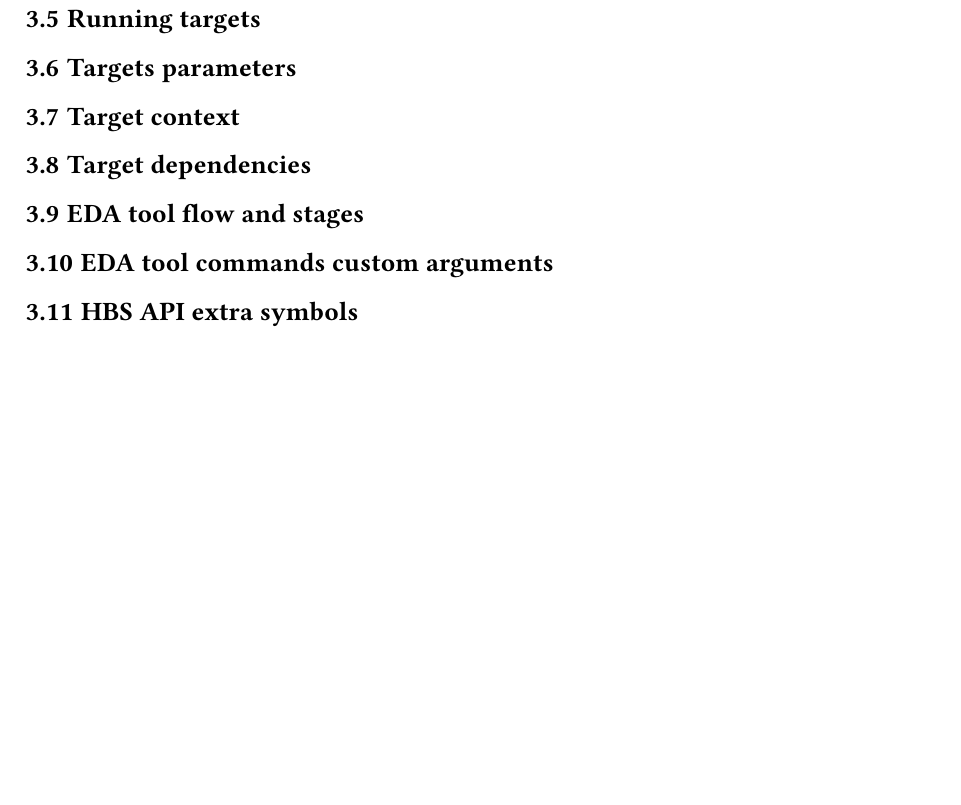
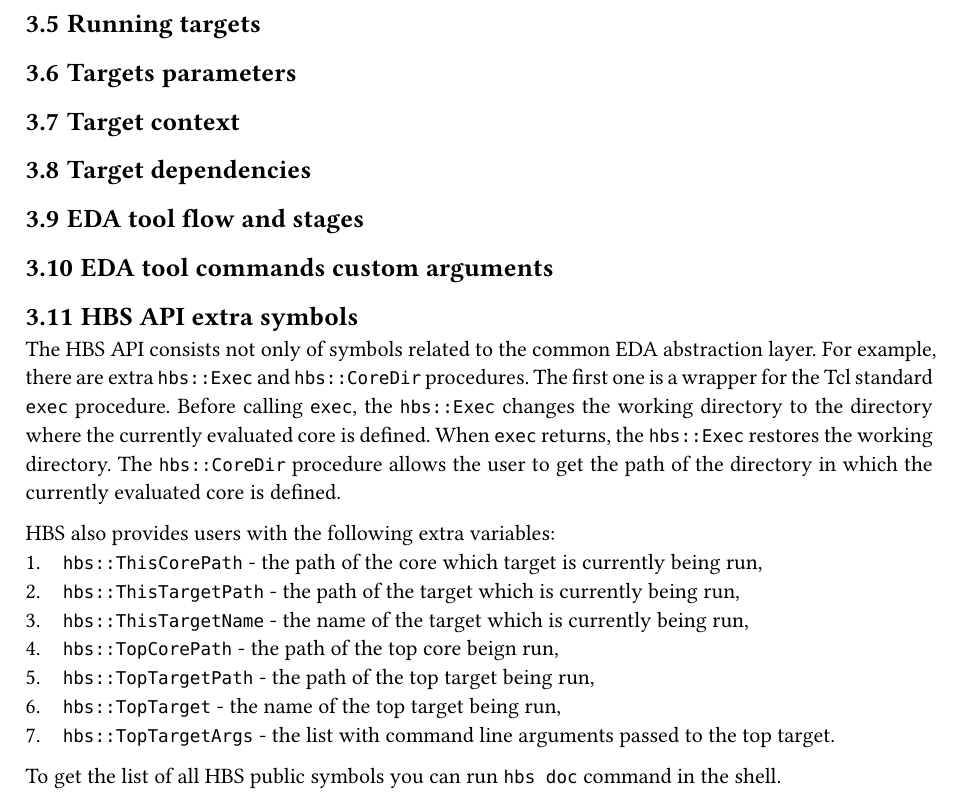
Before and after one commit to m-kru/hbs, a Typst document (user-manual/main.typ, which reads user-manual/architecture.typ): part of page 11 of 12 before the commit and part of page 10 of 12 after it, cut so that both start at the same text, the shorter picture padded with empty space. Compiled offline with Typst 0.15.

Commit message:
user-manual: describe HBS API extra symbols

```diff
--- a/user-manual/architecture.typ
+++ b/user-manual/architecture.typ
@@ -222,6 +222,25 @@ my-core::tb_my
 
 == EDA tool commands custom arguments
 
+
 == HBS API extra symbols
 
+The HBS API consists not only of symbols related to the common EDA abstraction layer.
+For example, there are extra `hbs::Exec` and `hbs::CoreDir` procedures.
+The first one is a wrapper for the Tcl standard `exec` procedure.
+Before calling `exec`, the `hbs::Exec` changes the working directory to the directory where the currently evaluated core is defined.
+When `exec` returns, the `hbs::Exec` restores the working directory.
+The `hbs::CoreDir` procedure allows the user to get the path of the directory in which the currently evaluated core is defined.
+
+HBS also provides users with the following extra variables:
++ `hbs::ThisCorePath` - the path of the core which target is currently being run,
++ `hbs::ThisTargetPath` - the path of the target which is currently being run,
++ `hbs::ThisTargetName` - the name of the target which is currently being run,
++ `hbs::TopCorePath` - the path of the top core beign run,
++ `hbs::TopTargetPath` - the path of the top target being run,
++ `hbs::TopTarget` - the name of the top target being run,
++ `hbs::TopTargetArgs` - the list with command line arguments passed to the top target.
+
+To get the list of all HBS public symbols you can run `hbs doc` command in the shell.
+
 == Code generation <code-generation>
```
Also changed, not shown: user-manual/hbs-user-manual.pdf.
